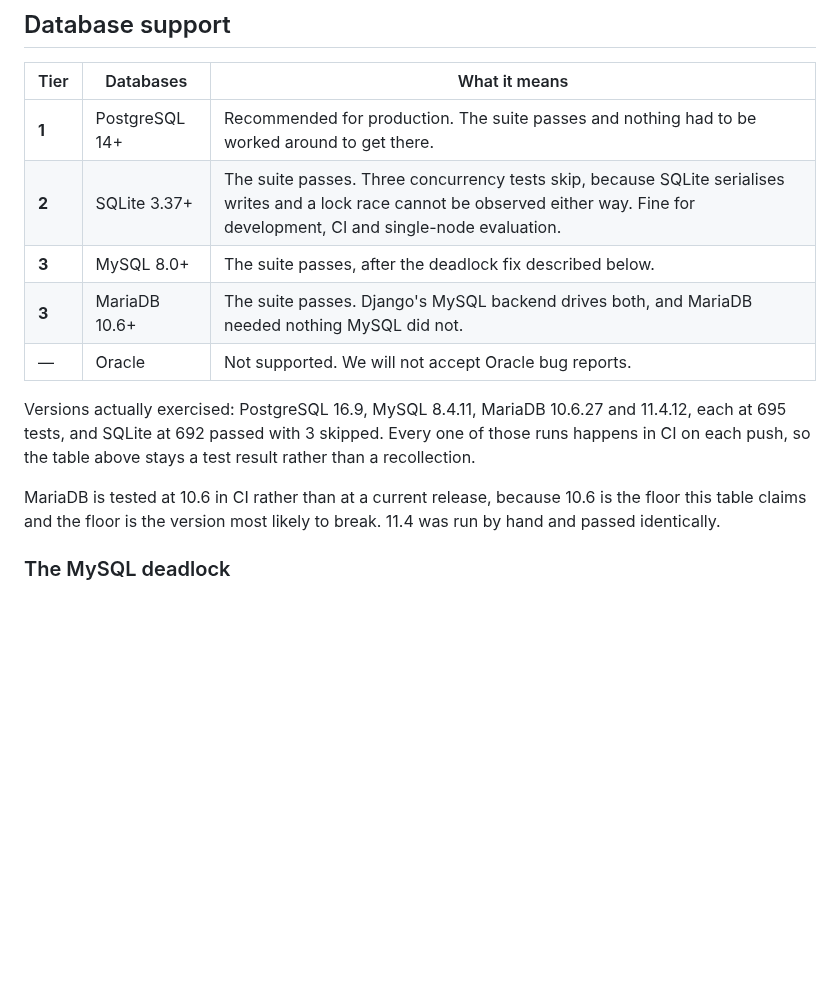
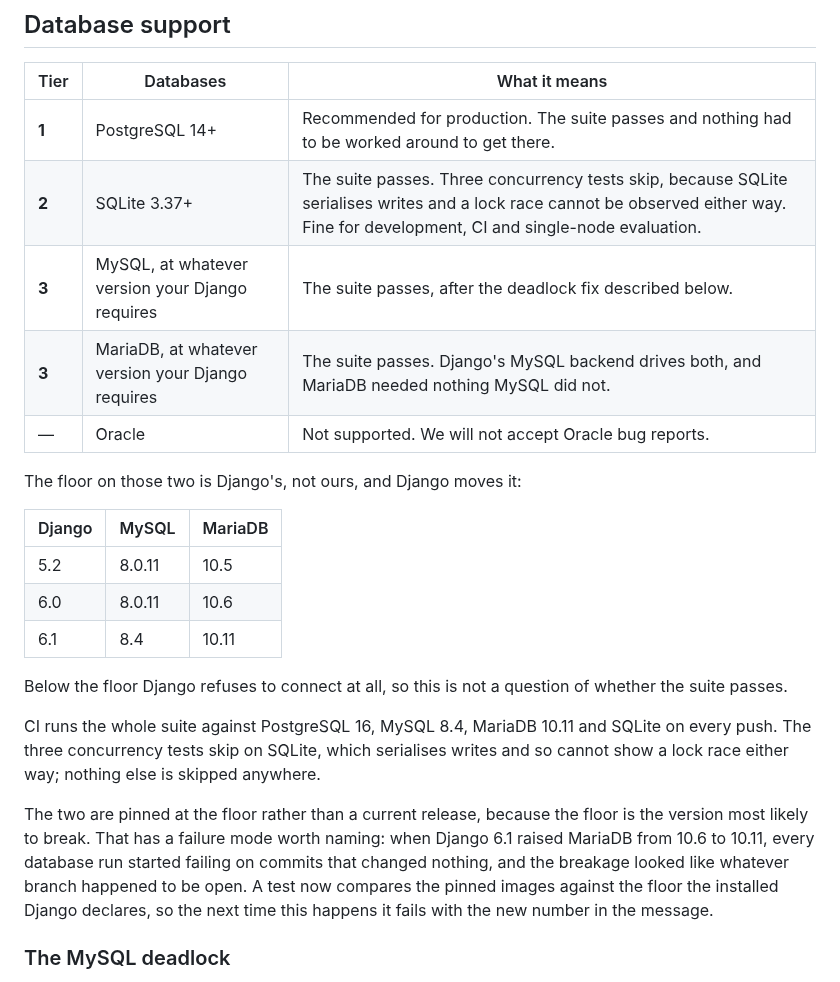
Before and after one commit to thesaadmirza/django-bastion, a Markdown page: SUPPORT_MATRIX.md, the part around the change. GitHub-like rendering; blank space fills up the shorter version.

Commit message:
docs: give the database floor per Django version
"MySQL 8.0+" and "MariaDB 10.6+" read as this package's floors. They are
Django's, they differ per release, and both were wrong for Django 6.1. A table
per version is the honest shape.

Drops the per-database test counts. They were stale, nothing guards them, and
"CI runs the whole suite against each on every push" is the claim that was
actually doing the work. Also drops the note that 11.4 was run by hand, which
nobody has repeated since the pin moved.

```diff
--- a/SUPPORT_MATRIX.md
+++ b/SUPPORT_MATRIX.md
@@ -36,16 +36,29 @@ The floor rises to 3.12 when we drop Django 5.2, and not before.
 |---|---|---|
 | **1** | PostgreSQL 14+ | Recommended for production. The suite passes and nothing had to be worked around to get there. |
 | **2** | SQLite 3.37+ | The suite passes. Three concurrency tests skip, because SQLite serialises writes and a lock race cannot be observed either way. Fine for development, CI and single-node evaluation. |
-| **3** | MySQL 8.0+ | The suite passes, after the deadlock fix described below. |
-| **3** | MariaDB 10.6+ | The suite passes. Django's MySQL backend drives both, and MariaDB needed nothing MySQL did not. |
+| **3** | MySQL, at whatever version your Django requires | The suite passes, after the deadlock fix described below. |
+| **3** | MariaDB, at whatever version your Django requires | The suite passes. Django's MySQL backend drives both, and MariaDB needed nothing MySQL did not. |
 | — | Oracle | Not supported. We will not accept Oracle bug reports. |
 
-Versions actually exercised: PostgreSQL 16.9, MySQL 8.4.11, MariaDB 10.6.27 and 11.4.12, each at 695
-tests, and SQLite at 692 passed with 3 skipped. Every one of those runs happens in CI on each push, so the
-table above stays a test result rather than a recollection.
+The floor on those two is Django's, not ours, and Django moves it:
 
-MariaDB is tested at 10.6 in CI rather than at a current release, because 10.6 is the floor this table
-claims and the floor is the version most likely to break. 11.4 was run by hand and passed identically.
+| Django | MySQL | MariaDB |
+|---|---|---|
+| 5.2 | 8.0.11 | 10.5 |
+| 6.0 | 8.0.11 | 10.6 |
+| 6.1 | 8.4 | 10.11 |
+
+Below the floor Django refuses to connect at all, so this is not a question of whether the suite passes.
+
+CI runs the whole suite against PostgreSQL 16, MySQL 8.4, MariaDB 10.11 and SQLite on every push. The
+three concurrency tests skip on SQLite, which serialises writes and so cannot show a lock race either
+way; nothing else is skipped anywhere.
+
+The two are pinned at the floor rather than a current release, because the floor is the version most
+likely to break. That has a failure mode worth naming: when Django 6.1 raised MariaDB from 10.6 to 10.11,
+every database run started failing on commits that changed nothing, and the breakage looked like whatever
+branch happened to be open. A test now compares the pinned images against the floor the installed Django
+declares, so the next time this happens it fails with the new number in the message.
 
 ### The MySQL deadlock
 
```
